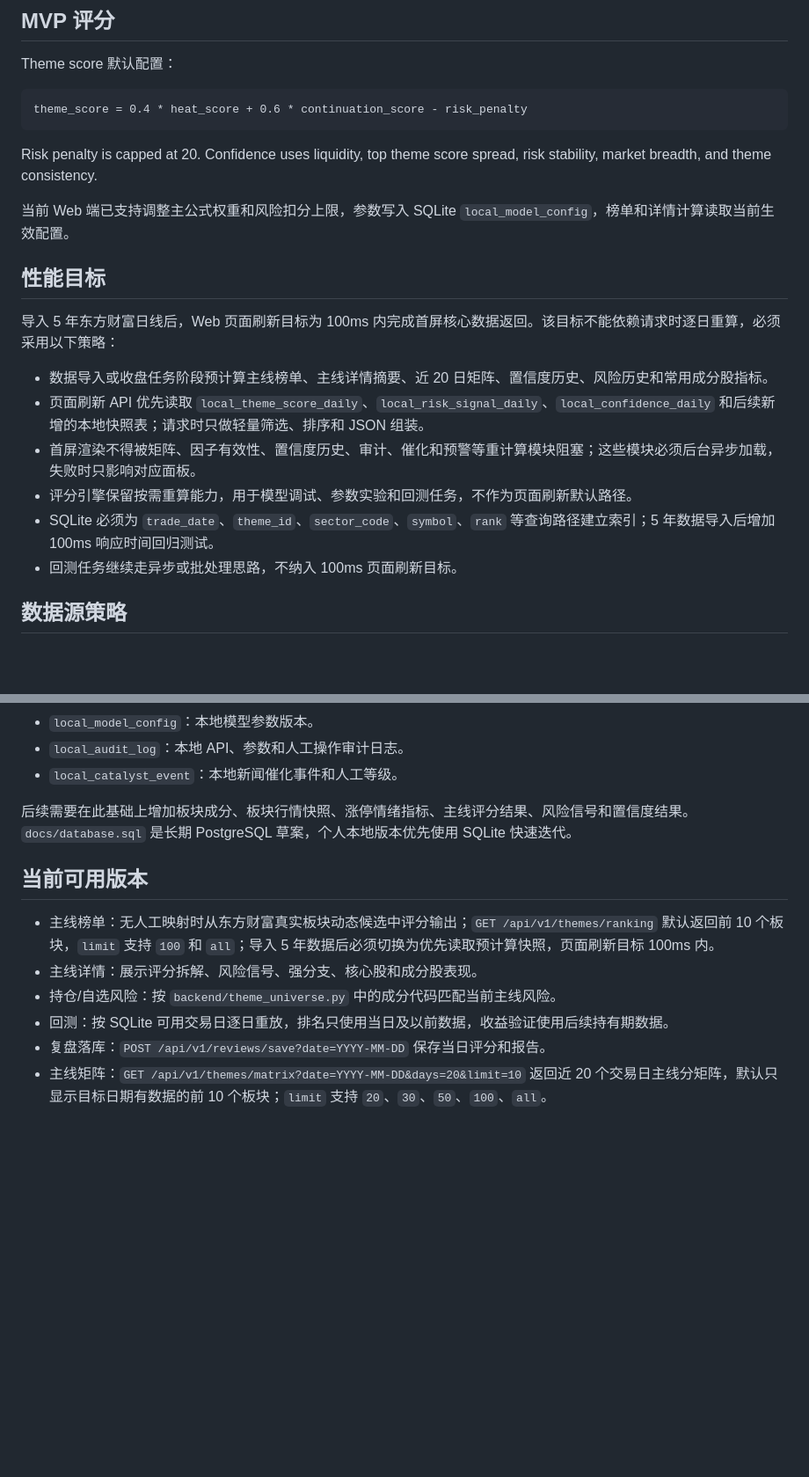
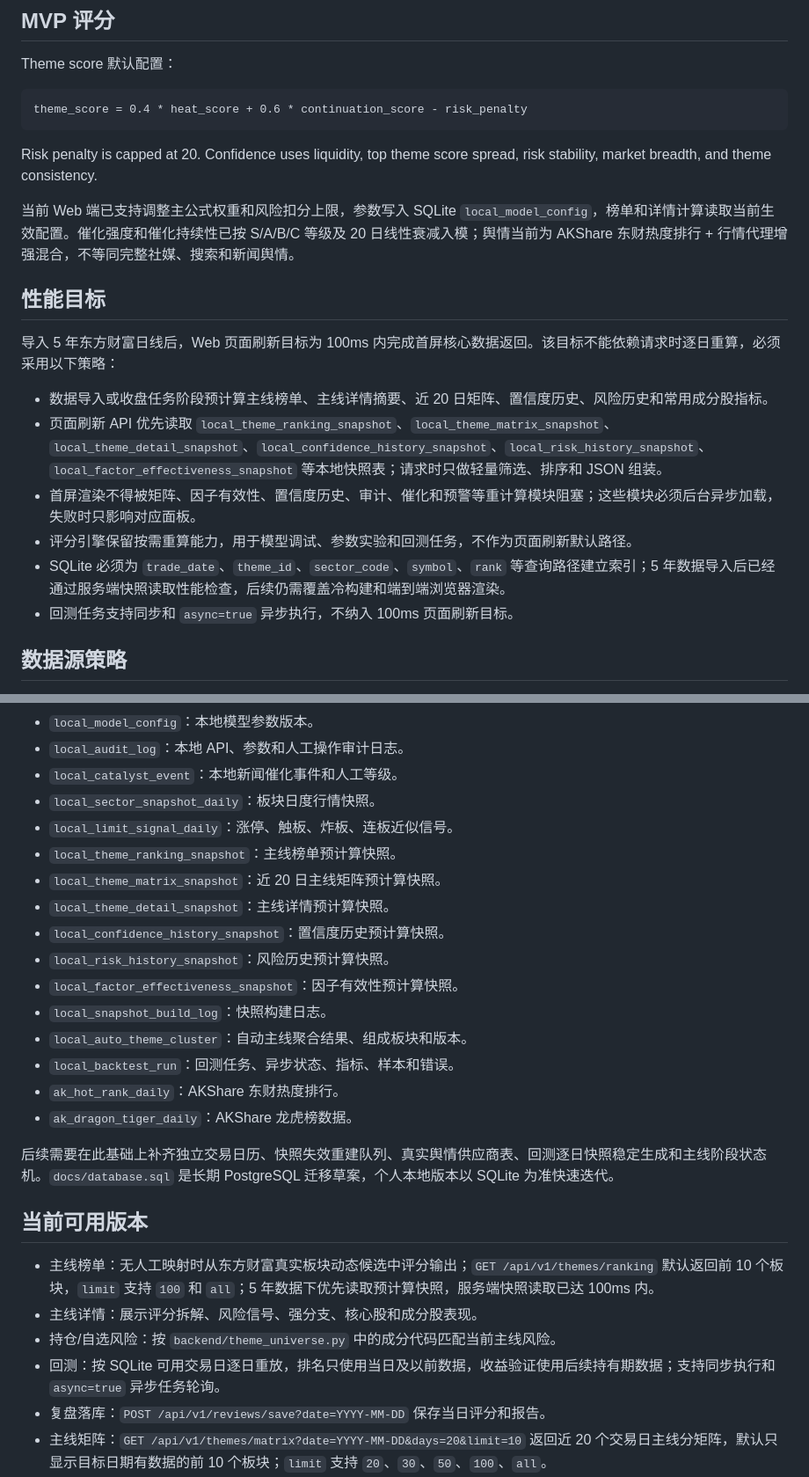
Before and after one commit to shandianxiao218/stock_mainline, a Markdown page: docs/DESIGN.md, 2 parts joined by grey strips. Shown at 88% size. GitHub-like rendering; blank space fills up the shorter version.

```diff
--- a/docs/DESIGN.md
+++ b/docs/DESIGN.md
@@ -68,18 +74,18 @@ theme_score = 0.4 * heat_score + 0.6 * continuation_score - risk_penalty
 
 Risk penalty is capped at 20. Confidence uses liquidity, top theme score spread, risk stability, market breadth, and theme consistency.
 
-当前 Web 端已支持调整主公式权重和风险扣分上限，参数写入 SQLite `local_model_config`，榜单和详情计算读取当前生效配置。
+当前 Web 端已支持调整主公式权重和风险扣分上限，参数写入 SQLite `local_model_config`，榜单和详情计算读取当前生效配置。催化强度和催化持续性已按 S/A/B/C 等级及 20 日线性衰减入模；舆情当前为 AKShare 东财热度排行 + 行情代理增强混合，不等同完整社媒、搜索和新闻舆情。
 
 ## 性能目标
 
 导入 5 年东方财富日线后，Web 页面刷新目标为 100ms 内完成首屏核心数据返回。该目标不能依赖请求时逐日重算，必须采用以下策略：
 
 - 数据导入或收盘任务阶段预计算主线榜单、主线详情摘要、近 20 日矩阵、置信度历史、风险历史和常用成分股指标。
-- 页面刷新 API 优先读取 `local_theme_score_daily`、`local_risk_signal_daily`、`local_confidence_daily` 和后续新增的本地快照表；请求时只做轻量筛选、排序和 JSON 组装。
+- 页面刷新 API 优先读取 `local_theme_ranking_snapshot`、`local_theme_matrix_snapshot`、`local_theme_detail_snapshot`、`local_confidence_history_snapshot`、`local_risk_history_snapshot`、`local_factor_effectiveness_snapshot` 等本地快照表；请求时只做轻量筛选、排序和 JSON 组装。
 - 首屏渲染不得被矩阵、因子有效性、置信度历史、审计、催化和预警等重计算模块阻塞；这些模块必须后台异步加载，失败时只影响对应面板。
 - 评分引擎保留按需重算能力，用于模型调试、参数实验和回测任务，不作为页面刷新默认路径。
-- SQLite 必须为 `trade_date`、`theme_id`、`sector_code`、`symbol`、`rank` 等查询路径建立索引；5 年数据导入后增加 100ms 响应时间回归测试。
-- 回测任务继续走异步或批处理思路，不纳入 100ms 页面刷新目标。
+- SQLite 必须为 `trade_date`、`theme_id`、`sector_code`、`symbol`、`rank` 等查询路径建立索引；5 年数据导入后已经通过服务端快照读取性能检查，后续仍需覆盖冷构建和端到端浏览器渲染。
+- 回测任务支持同步和 `async=true` 异步执行，不纳入 100ms 页面刷新目标。
 
 ## 数据源策略
 
@@ -125,15 +135,28 @@ Tushare 保留为备用或补充数据源，后续可用于交易日历、行业
 - `local_model_config`：本地模型参数版本。
 - `local_audit_log`：本地 API、参数和人工操作审计日志。
 - `local_catalyst_event`：本地新闻催化事件和人工等级。
+- `local_sector_snapshot_daily`：板块日度行情快照。
+- `local_limit_signal_daily`：涨停、触板、炸板、连板近似信号。
+- `local_theme_ranking_snapshot`：主线榜单预计算快照。
+- `local_theme_matrix_snapshot`：近 20 日主线矩阵预计算快照。
+- `local_theme_detail_snapshot`：主线详情预计算快照。
+- `local_confidence_history_snapshot`：置信度历史预计算快照。
+- `local_risk_history_snapshot`：风险历史预计算快照。
+- `local_factor_effectiveness_snapshot`：因子有效性预计算快照。
+- `local_snapshot_build_log`：快照构建日志。
+- `local_auto_theme_cluster`：自动主线聚合结果、组成板块和版本。
+- `local_backtest_run`：回测任务、异步状态、指标、样本和错误。
+- `ak_hot_rank_daily`：AKShare 东财热度排行。
+- `ak_dragon_tiger_daily`：AKShare 龙虎榜数据。
 
-后续需要在此基础上增加板块成分、板块行情快照、涨停情绪指标、主线评分结果、风险信号和置信度结果。`docs/database.sql` 是长期 PostgreSQL 草案，个人本地版本优先使用 SQLite 快速迭代。
+后续需要在此基础上补齐独立交易日历、快照失效重建队列、真实舆情供应商表、回测逐日快照稳定生成和主线阶段状态机。`docs/database.sql` 是长期 PostgreSQL 迁移草案，个人本地版本以 SQLite 为准快速迭代。
 
 ## 当前可用版本
 
-- 主线榜单：无人工映射时从东方财富真实板块动态候选中评分输出；`GET /api/v1/themes/ranking` 默认返回前 10 个板块，`limit` 支持 `100` 和 `all`；导入 5 年数据后必须切换为优先读取预计算快照，页面刷新目标 100ms 内。
+- 主线榜单：无人工映射时从东方财富真实板块动态候选中评分输出；`GET /api/v1/themes/ranking` 默认返回前 10 个板块，`limit` 支持 `100` 和 `all`；5 年数据下优先读取预计算快照，服务端快照读取已达 100ms 内。
 - 主线详情：展示评分拆解、风险信号、强分支、核心股和成分股表现。
 - 持仓/自选风险：按 `backend/theme_universe.py` 中的成分代码匹配当前主线风险。
-- 回测：按 SQLite 可用交易日逐日重放，排名只使用当日及以前数据，收益验证使用后续持有期数据。
+- 回测：按 SQLite 可用交易日逐日重放，排名只使用当日及以前数据，收益验证使用后续持有期数据；支持同步执行和 `async=true` 异步任务轮询。
 - 复盘落库：`POST /api/v1/reviews/save?date=YYYY-MM-DD` 保存当日评分和报告。
 - 主线矩阵：`GET /api/v1/themes/matrix?date=YYYY-MM-DD&days=20&limit=10` 返回近 20 个交易日主线分矩阵，默认只显示目标日期有数据的前 10 个板块；`limit` 支持 `20`、`30`、`50`、`100`、`all`。
 - 成分股详情：显示全部成分股，支持按 OCHL、成交量、成交额、涨幅、近 5 日涨幅、炸板、游资参与排序。
```
Also changed, not shown: other parts of docs/DESIGN.md (+21 -4 lines), docs/软件设计说明书.md (+26 -11 lines).
